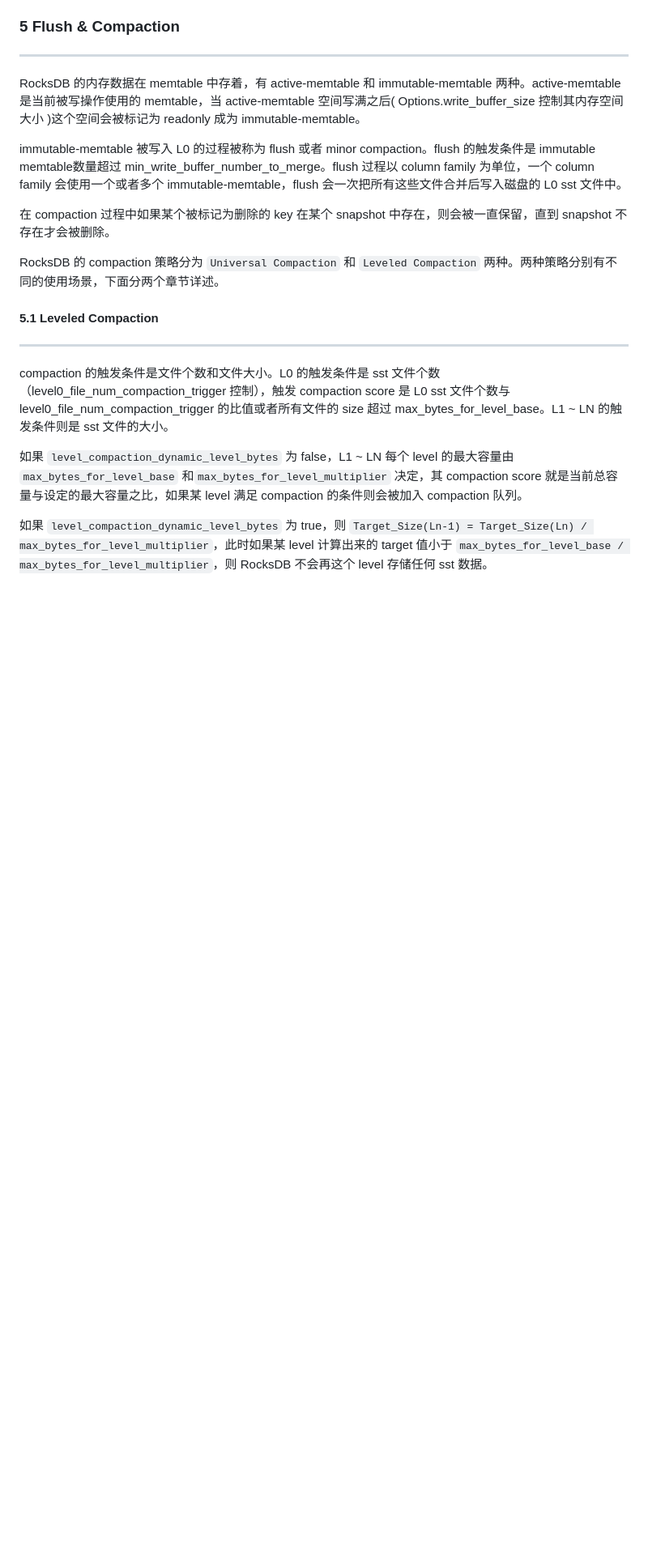
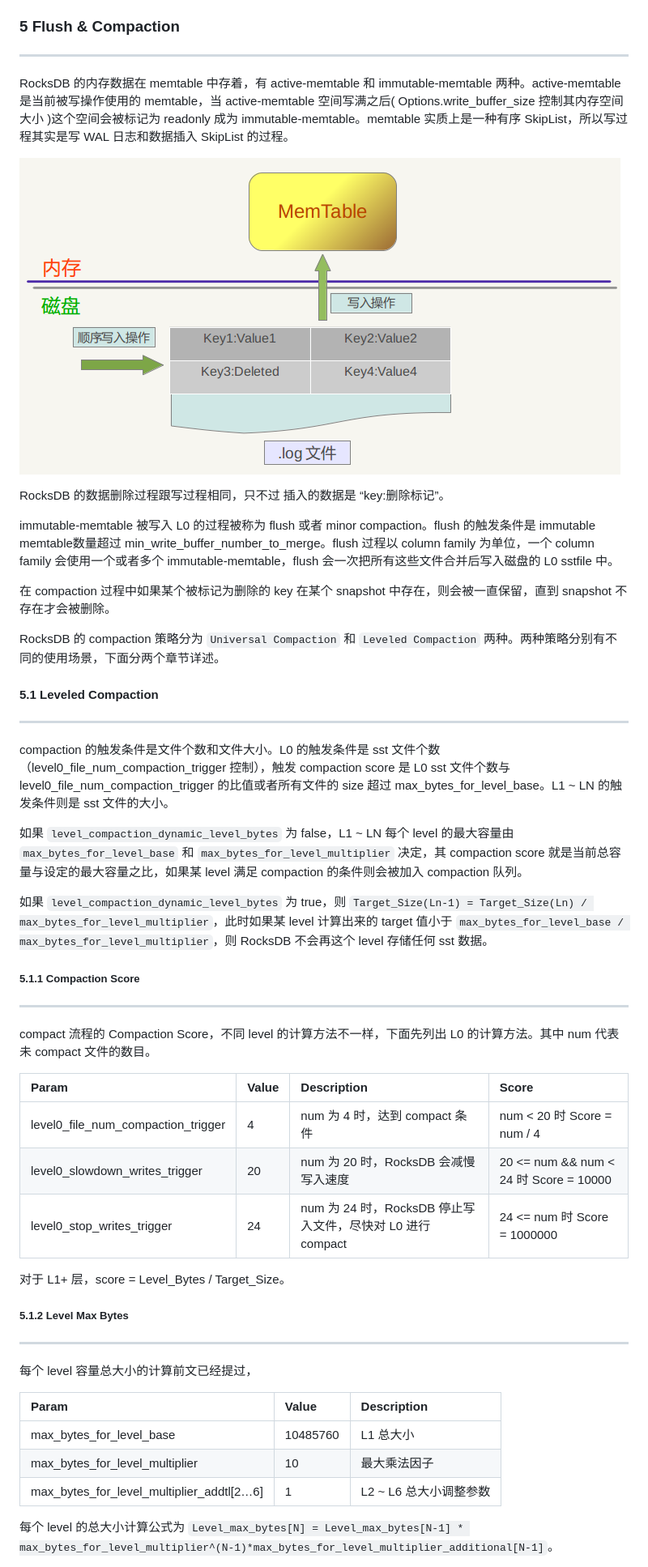
Before and after one commit to AlexStocks/alexstocks.github.io, a Markdown page: md/rocksdb.md, the part around the change printed below. Shown: that part at 81% size. Rendered like a GitHub page; pictures changed too: pic/rocksdb_write_process.png (added); blank space fills up the shorter version.

Commit message:
add read & write

```diff
--- a/md/rocksdb.md
+++ b/md/rocksdb.md
@@ -529,12 +537,15 @@ RocksDB 内部有一个 batch-commit 机制，通过一次 commit 批量地在
 ### 5 Flush & Compaction
 ---
 
-RocksDB 的内存数据在 memtable 中存着，有 active-memtable 和 immutable-memtable 两种。active-memtable 是当前被写操作使用的 memtable，当 active-memtable 空间写满之后( Options.write_buffer_size 控制其内存空间大小 )这个空间会被标记为 readonly 成为 immutable-memtable。
+RocksDB 的内存数据在 memtable 中存着，有 active-memtable 和 immutable-memtable 两种。active-memtable 是当前被写操作使用的 memtable，当 active-memtable 空间写满之后( Options.write_buffer_size 控制其内存空间大小 )这个空间会被标记为 readonly 成为 immutable-memtable。memtable 实质上是一种有序 SkipList，所以写过程其实是写 WAL 日志和数据插入 SkipList 的过程。
 
-immutable-memtable 被写入 L0 的过程被称为 flush 或者 minor compaction。flush 的触发条件是 immutable memtable数量超过 min_write_buffer_number_to_merge。flush 过程以 column family 为单位，一个 column family 会使用一个或者多个 immutable-memtable，flush 会一次把所有这些文件合并后写入磁盘的 L0 sst 文件中。
+![](../pic/rocksdb_write_process.png)
+
+RocksDB 的数据删除过程跟写过程相同，只不过 插入的数据是 “key:删除标记”。
+
+immutable-memtable 被写入 L0 的过程被称为 flush 或者 minor compaction。flush 的触发条件是 immutable memtable数量超过 min_write_buffer_number_to_merge。flush 过程以 column family 为单位，一个 column family 会使用一个或者多个 immutable-memtable，flush 会一次把所有这些文件合并后写入磁盘的 L0 sstfile 中。
 
 在 compaction 过程中如果某个被标记为删除的 key 在某个 snapshot 中存在，则会被一直保留，直到 snapshot 不存在才会被删除。
-
 
 RocksDB 的 compaction 策略分为 `Universal Compaction` 和 `Leveled Compaction` 两种。两种策略分别有不同的使用场景，下面分两个章节详述。
 
@@ -543,6 +554,34 @@ RocksDB 的 compaction 策略分为 `Universal Compaction` 和 `Leveled Compacti
 
 compaction 的触发条件是文件个数和文件大小。L0 的触发条件是 sst 文件个数（level0_file_num_compaction_trigger 控制），触发 compaction score 是 L0 sst 文件个数与 level0_file_num_compaction_trigger 的比值或者所有文件的 size 超过 max_bytes_for_level_base。L1 ~ LN 的触发条件则是 sst 文件的大小。
 
-如果 `level_compaction_dynamic_level_bytes` 为 false，L1 ~ LN 每个 level 的最大容量由 `max_bytes_for_level_base` 和`max_bytes_for_level_multiplier` 决定，其 compaction score 就是当前总容量与设定的最大容量之比，如果某 level 满足 compaction 的条件则会被加入 compaction 队列。
+如果 `level_compaction_dynamic_level_bytes` 为 false，L1 ~ LN 每个 level 的最大容量由 `max_bytes_for_level_base` 和 `max_bytes_for_level_multiplier` 决定，其 compaction score 就是当前总容量与设定的最大容量之比，如果某 level 满足 compaction 的条件则会被加入 compaction 队列。
 
 如果 `level_compaction_dynamic_level_bytes` 为 true，则 `Target_Size(Ln-1) = Target_Size(Ln) / max_bytes_for_level_multiplier`，此时如果某 level 计算出来的 target 值小于 `max_bytes_for_level_base / max_bytes_for_level_multiplier`，则 RocksDB 不会再这个 level 存储任何 sst 数据。
+
+##### 5.1.1 Compaction Score
+---
+
+compact 流程的 Compaction Score，不同 level 的计算方法不一样，下面先列出 L0 的计算方法。其中 num 代表未 compact 文件的数目。
+
+| Param    | Value | Description | Score |
+| :------- | :---- | :---------- | :---- |
+| level0_file_num_compaction_trigger | 4 | num 为 4 时，达到 compact 条件 | num < 20 时 Score = num / 4 |
+| level0_slowdown_writes_trigger | 20 | num 为 20 时，RocksDB 会减慢写入速度 | 20 <= num && num < 24 时 Score = 10000 |
+| level0_stop_writes_trigger | 24 | num 为 24 时，RocksDB 停止写入文件，尽快对 L0 进行 compact | 24 <= num 时 Score = 1000000 |
+
+对于 L1+ 层，score = Level_Bytes / Target_Size。
+
+##### 5.1.2 Level Max Bytes
+---
+
+每个 level 容量总大小的计算前文已经提过，
+
+| Param    | Value | Description |
+| :------- | :---- | :---------- |
+| max_bytes_for_level_base | 10485760 | L1 总大小 |
+| max_bytes_for_level_multiplier | 10 | 最大乘法因子 |
+| max_bytes_for_level_multiplier_addtl[2…6] | 1 | L2 ~ L6 总大小调整参数 |
+
+
+每个 level 的总大小计算公式为 `Level_max_bytes[N] = Level_max_bytes[N-1] * max_bytes_for_level_multiplier^(N-1)*max_bytes_for_level_multiplier_additional[N-1]`。
+
```
Also changed, not shown: other parts of md/rocksdb.md (+31 -6 lines), pic/log_structured_merge_tree.png (added), pic/rocksdb_arch.png (added), pic/rocksdb_read_process.png (added), 1 other file.
